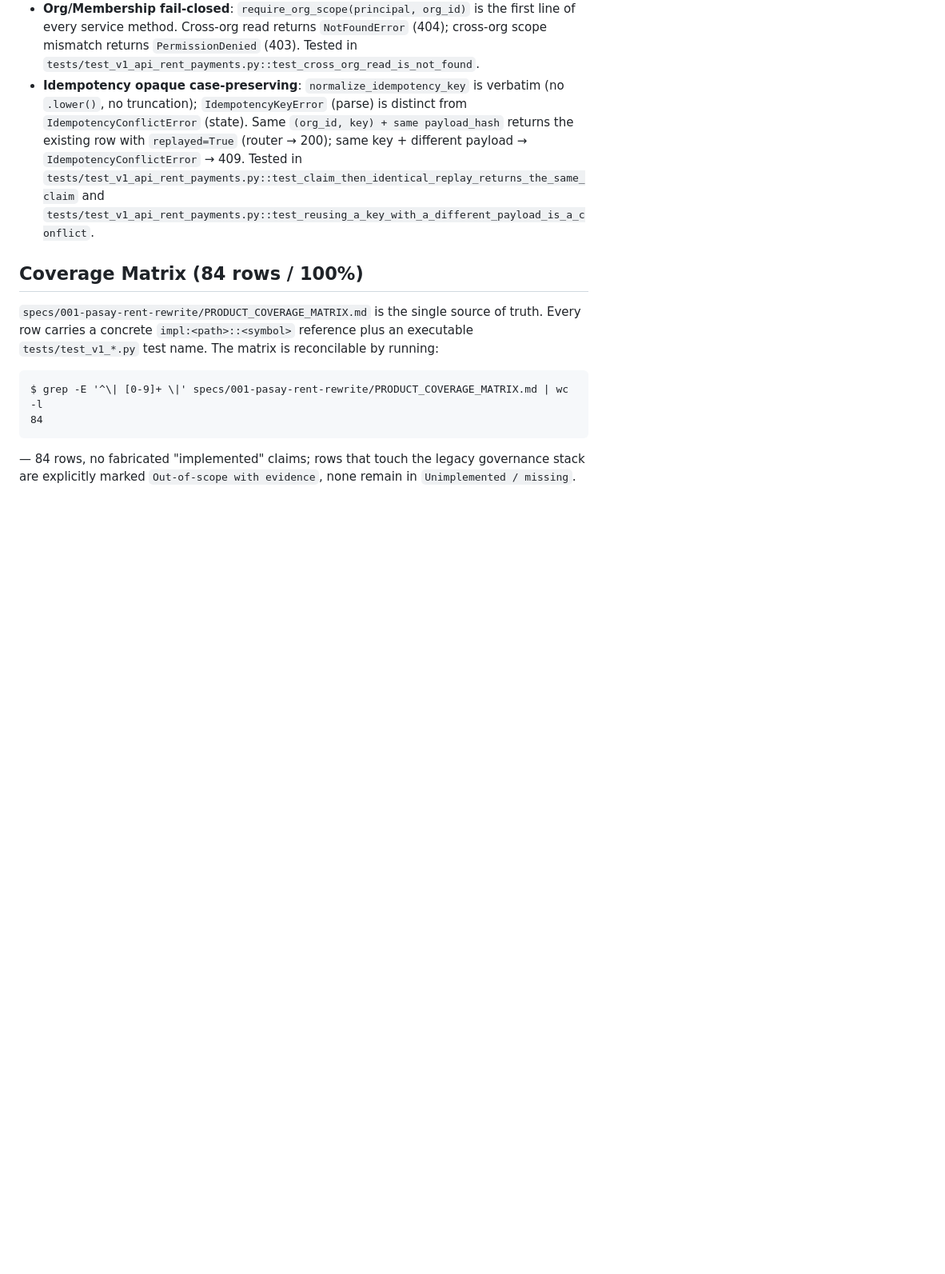
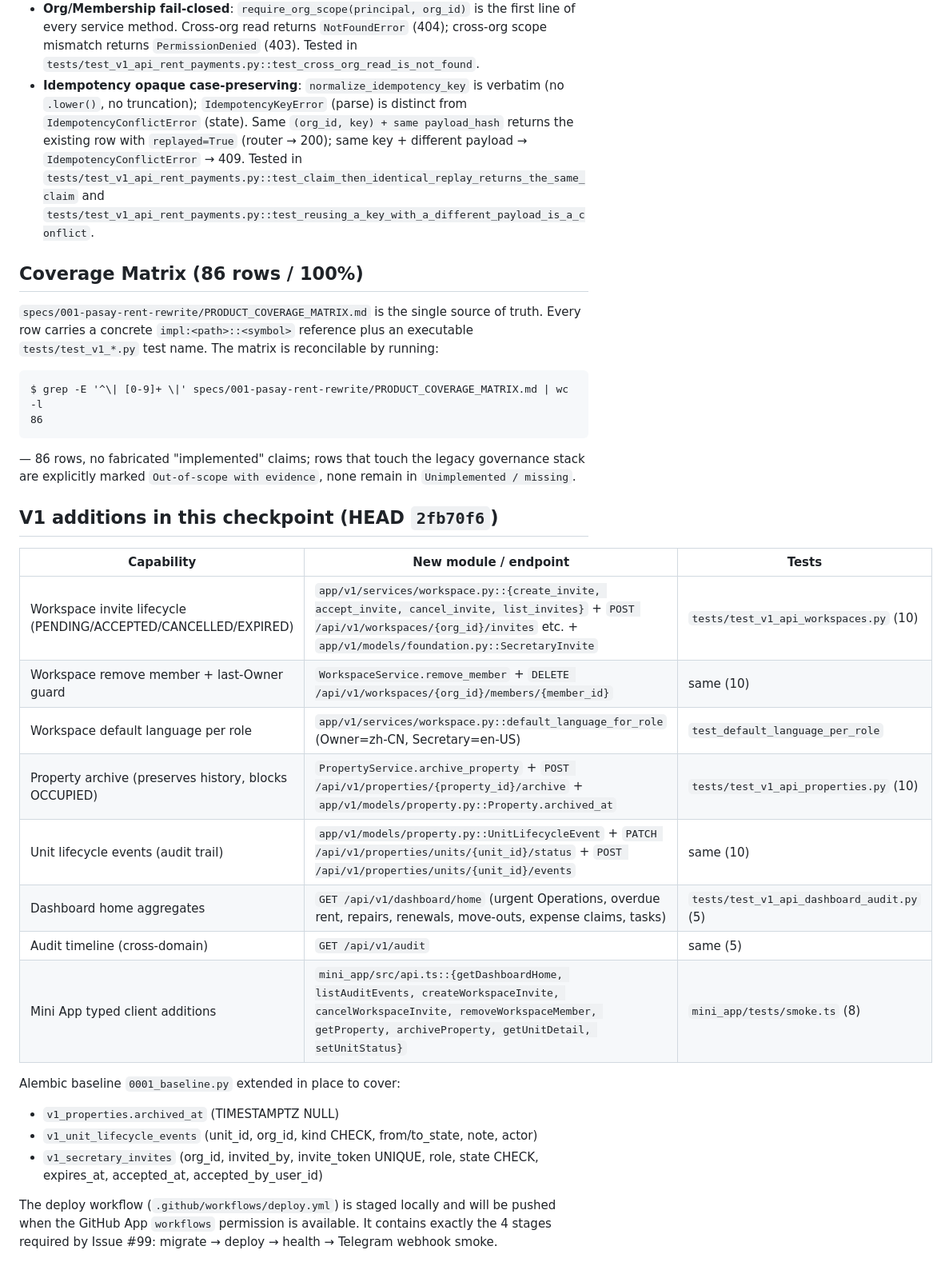
Before and after one commit to jhackuy/pasay-pm, a Markdown page: VERIFICATION.md, the part around one of its changes. Shown at 80% size. GitHub-like rendering; blank space fills up the shorter version.

````diff
--- a/VERIFICATION.md
+++ b/VERIFICATION.md
@@ -150,7 +152,7 @@ legacy `app.main` is no longer part of the rewrite execution chain.
   in `tests/test_v1_api_rent_payments.py::test_claim_then_identical_replay_returns_the_same_claim`
   and `tests/test_v1_api_rent_payments.py::test_reusing_a_key_with_a_different_payload_is_a_conflict`.
 
-## Coverage Matrix (84 rows / 100%)
+## Coverage Matrix (86 rows / 100%)
 
 `specs/001-pasay-rent-rewrite/PRODUCT_COVERAGE_MATRIX.md` is the single source
 of truth. Every row carries a concrete `impl:<path>::<symbol>` reference plus
@@ -159,9 +161,33 @@ running:
 
 ```text
 $ grep -E '^\| [0-9]+ \|' specs/001-pasay-rent-rewrite/PRODUCT_COVERAGE_MATRIX.md | wc -l
-84
+86
 ```
 
-— 84 rows, no fabricated "implemented" claims; rows that touch the legacy
+— 86 rows, no fabricated "implemented" claims; rows that touch the legacy
 governance stack are explicitly marked `Out-of-scope with evidence`, none remain
 in `Unimplemented / missing`.
+
+## V1 additions in this checkpoint (HEAD `2fb70f6`)
+
+| Capability | New module / endpoint | Tests |
+|---|---|---|
+| Workspace invite lifecycle (PENDING/ACCEPTED/CANCELLED/EXPIRED) | `app/v1/services/workspace.py::{create_invite, accept_invite, cancel_invite, list_invites}` + `POST /api/v1/workspaces/{org_id}/invites` etc. + `app/v1/models/foundation.py::SecretaryInvite` | `tests/test_v1_api_workspaces.py` (10) |
+| Workspace remove member + last-Owner guard | `WorkspaceService.remove_member` + `DELETE /api/v1/workspaces/{org_id}/members/{member_id}` | same (10) |
+| Workspace default language per role | `app/v1/services/workspace.py::default_language_for_role` (Owner=zh-CN, Secretary=en-US) | `test_default_language_per_role` |
+| Property archive (preserves history, blocks OCCUPIED) | `PropertyService.archive_property` + `POST /api/v1/properties/{property_id}/archive` + `app/v1/models/property.py::Property.archived_at` | `tests/test_v1_api_properties.py` (10) |
+| Unit lifecycle events (audit trail) | `app/v1/models/property.py::UnitLifecycleEvent` + `PATCH /api/v1/properties/units/{unit_id}/status` + `POST /api/v1/properties/units/{unit_id}/events` | same (10) |
+| Dashboard home aggregates | `GET /api/v1/dashboard/home` (urgent Operations, overdue rent, repairs, renewals, move-outs, expense claims, tasks) | `tests/test_v1_api_dashboard_audit.py` (5) |
+| Audit timeline (cross-domain) | `GET /api/v1/audit` | same (5) |
+| Mini App typed client additions | `mini_app/src/api.ts::{getDashboardHome, listAuditEvents, createWorkspaceInvite, cancelWorkspaceInvite, removeWorkspaceMember, getProperty, archiveProperty, getUnitDetail, setUnitStatus}` | `mini_app/tests/smoke.ts` (8) |
+
+Alembic baseline `0001_baseline.py` extended in place to cover:
+
+- `v1_properties.archived_at` (TIMESTAMPTZ NULL)
+- `v1_unit_lifecycle_events` (unit_id, org_id, kind CHECK, from/to_state, note, actor)
+- `v1_secretary_invites` (org_id, invited_by, invite_token UNIQUE, role, state CHECK, expires_at, accepted_at, accepted_by_user_id)
+
+The deploy workflow (`.github/workflows/deploy.yml`) is staged locally and
+will be pushed when the GitHub App `workflows` permission is available. It
+contains exactly the 4 stages required by Issue #99: migrate → deploy →
+health → Telegram webhook smoke.
````
Also changed, not shown: other parts of VERIFICATION.md (+3 -1 lines), specs/001-pasay-rent-rewrite/PRODUCT_COVERAGE_MATRIX.md (+12 -9 lines).
